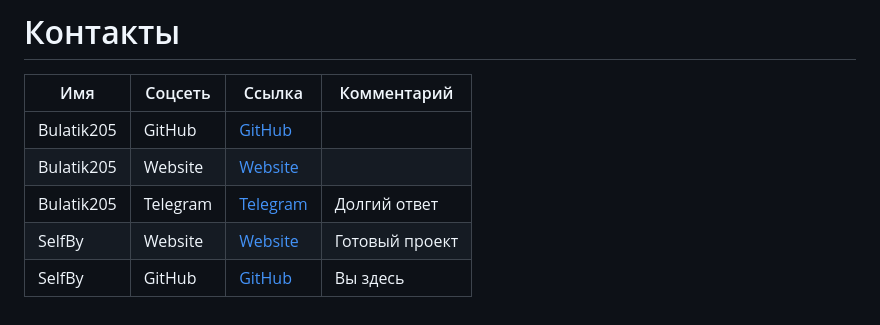
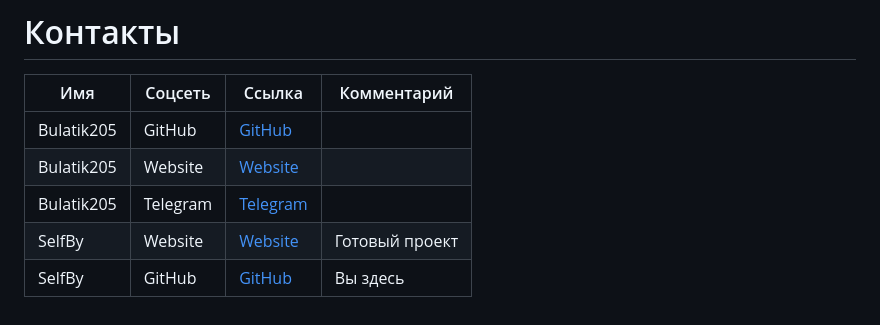
Before and after one commit to bulatik205/selfby, a Markdown page: README.md, the part around the change. Rendered like a GitHub page.

```diff
--- a/README.md
+++ b/README.md
@@ -184,6 +184,6 @@ go run .
 | ----- | ----- | ----- | ----- |
 | Bulatik205 | GitHub | [GitHub](https://github.com/bulatik205) |
 | Bulatik205 | Website | [Website](https://bulatik.website) |
-| Bulatik205 | Telegram | [Telegram](https://t.me/bulatik205) | Долгий ответ |
+| Bulatik205 | Telegram | [Telegram](https://t.me/bulatik205) |
 | SelfBy | Website | [Website](https://selfby.ru) | Готовый проект |
 | SelfBy | GitHub | [GitHub](https://github.com/bulatik205/selfby) | Вы здесь |
```
